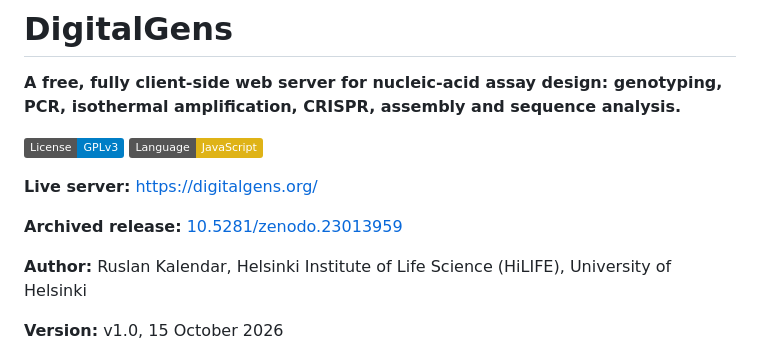
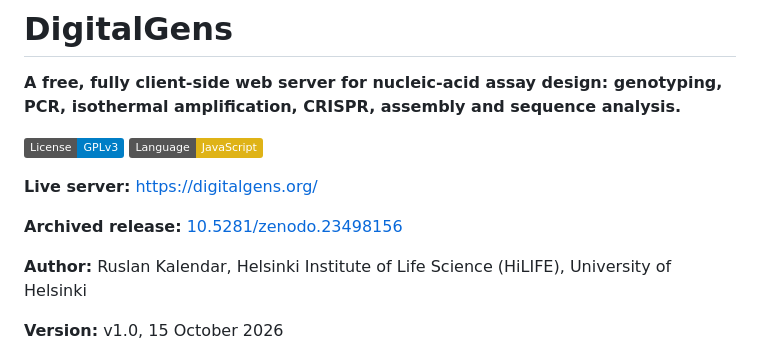
Before and after one commit to rkalendar/PCRtools, a Markdown page: README.md, the part around the change. Drawn GitHub-style; badges without logos.

```diff
--- a/README.md
+++ b/README.md
@@ -8,7 +8,7 @@ amplification, CRISPR, assembly and sequence analysis.**
 
 **Live server:** [https://digitalgens.org/](https://digitalgens.org/)
 
-**Archived release:** [10.5281/zenodo.23013959](https://doi.org/10.5281/zenodo.23013959)
+**Archived release:** [10.5281/zenodo.23498156](https://doi.org/10.5281/zenodo.23498156)
 
 **Author:** Ruslan Kalendar, Helsinki Institute of Life Science (HiLIFE), University of Helsinki
 
```
